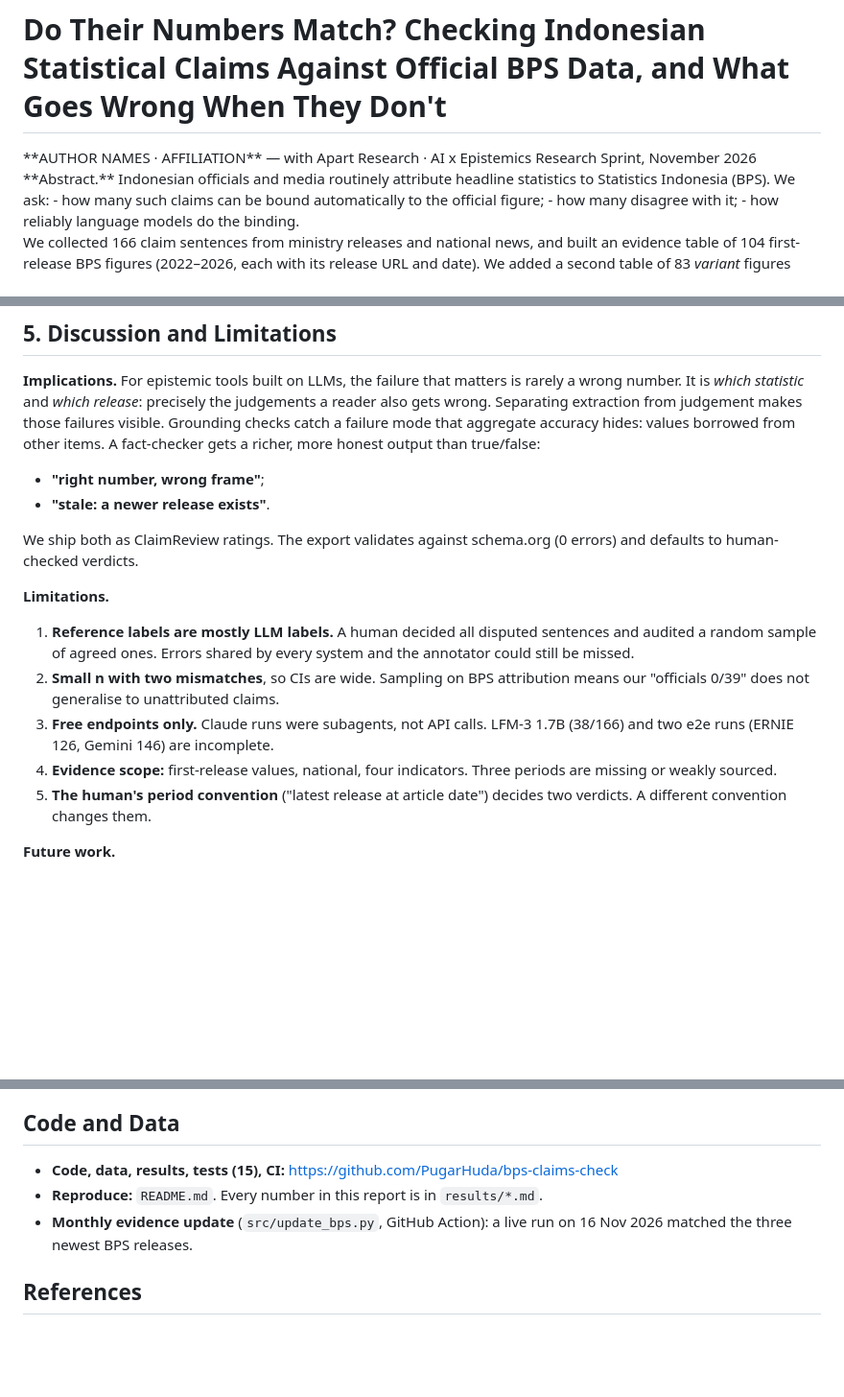
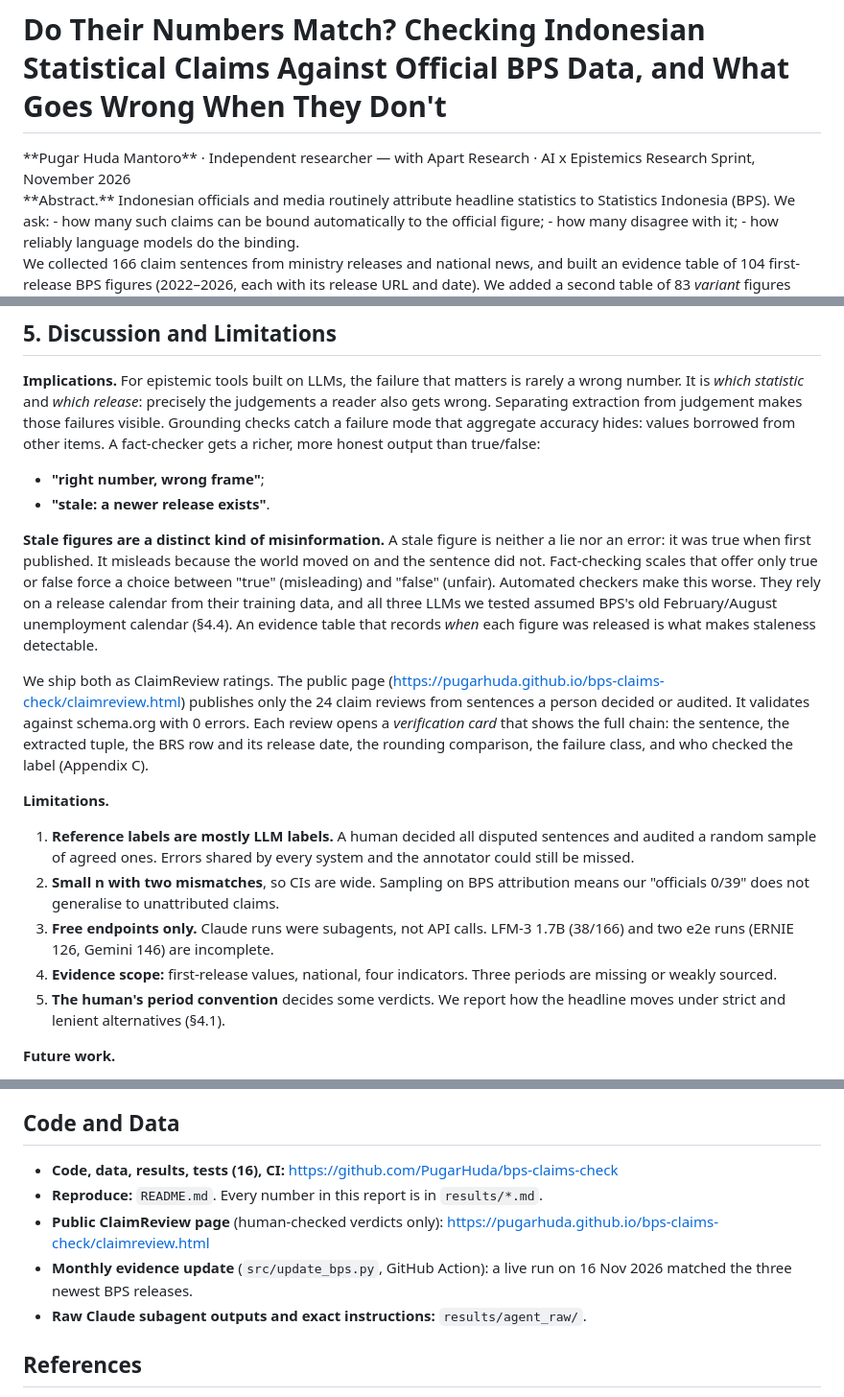
Before and after one commit to PugarHuda/bps-claims-check, a Markdown page: docs/REPORT.md, 3 parts joined by grey strips. Shown at 96% size. GitHub-like rendering; blank space fills up the shorter version.

```diff
--- a/docs/REPORT.md
+++ b/docs/REPORT.md
@@ -1,7 +1,7 @@
 # Do Their Numbers Match? Checking Indonesian Statistical Claims Against Official BPS Data, and What Goes Wrong When They Don't
 
 <div class="authors" markdown="1">
-**AUTHOR NAMES · AFFILIATION** — with Apart Research · AI x Epistemics Research Sprint, November 2026
+**Pugar Huda Mantoro** · Independent researcher — with Apart Research · AI x Epistemics Research Sprint, November 2026
 </div>
 
 <div class="abstract" markdown="1">
@@ -170,14 +178,16 @@ The deterministic design keeps every extraction visible, so a judge that "reconc
 - **"right number, wrong frame"**;
 - **"stale: a newer release exists"**.
 
-We ship both as ClaimReview ratings. The export validates against schema.org (0 errors) and defaults to human-checked verdicts.
+**Stale figures are a distinct kind of misinformation.** A stale figure is neither a lie nor an error: it was true when first published. It misleads because the world moved on and the sentence did not. Fact-checking scales that offer only true or false force a choice between "true" (misleading) and "false" (unfair). Automated checkers make this worse. They rely on a release calendar from their training data, and all three LLMs we tested assumed BPS's old February/August unemployment calendar (§4.4). An evidence table that records *when* each figure was released is what makes staleness detectable.
+
+We ship both as ClaimReview ratings. The public page (https://pugarhuda.github.io/bps-claims-check/claimreview.html) publishes only the 24 claim reviews from sentences a person decided or audited. It validates against schema.org with 0 errors. Each review opens a *verification card* that shows the full chain: the sentence, the extracted tuple, the BRS row and its release date, the rounding comparison, the failure class, and who checked the label (Appendix C).
 
 **Limitations.**
 1. **Reference labels are mostly LLM labels.** A human decided all disputed sentences and audited a random sample of agreed ones. Errors shared by every system and the annotator could still be missed.
 2. **Small n with two mismatches**, so CIs are wide. Sampling on BPS attribution means our "officials 0/39" does not generalise to unattributed claims.
 3. **Free endpoints only.** Claude runs were subagents, not API calls. LFM-3 1.7B (38/166) and two e2e runs (ERNIE 126, Gemini 146) are incomplete.
 4. **Evidence scope:** first-release values, national, four indicators. Three periods are missing or weakly sourced.
-5. **The human's period convention** ("latest release at article date") decides two verdicts. A different convention changes them.
+5. **The human's period convention** decides some verdicts. We report how the headline moves under strict and lenient alternatives (§4.1).
 
 **Future work.**
 - Unattributed claims: speeches, debates, social media.
@@ -193,9 +203,11 @@ A pipeline that lets the model read but not judge, and that classifies failures
 
 ## Code and Data
 
-- **Code, data, results, tests (15), CI:** https://github.com/PugarHuda/bps-claims-check
+- **Code, data, results, tests (16), CI:** https://github.com/PugarHuda/bps-claims-check
 - **Reproduce:** `README.md`. Every number in this report is in `results/*.md`.
+- **Public ClaimReview page** (human-checked verdicts only): https://pugarhuda.github.io/bps-claims-check/claimreview.html
 - **Monthly evidence update** (`src/update_bps.py`, GitHub Action): a live run on 16 Nov 2026 matched the three newest BPS releases.
+- **Raw Claude subagent outputs and exact instructions:** `results/agent_raw/`.
 
 ## References
 
```
Also changed, not shown: other parts of docs/REPORT.md (+14 -3 lines), README.md (+2 -2 lines), results/agent_raw/README.md (added, +25 -0 lines), results/sensitivity.md (added, +9 -0 lines), figs/human_in_the_loop.png (added), 15 other files.
